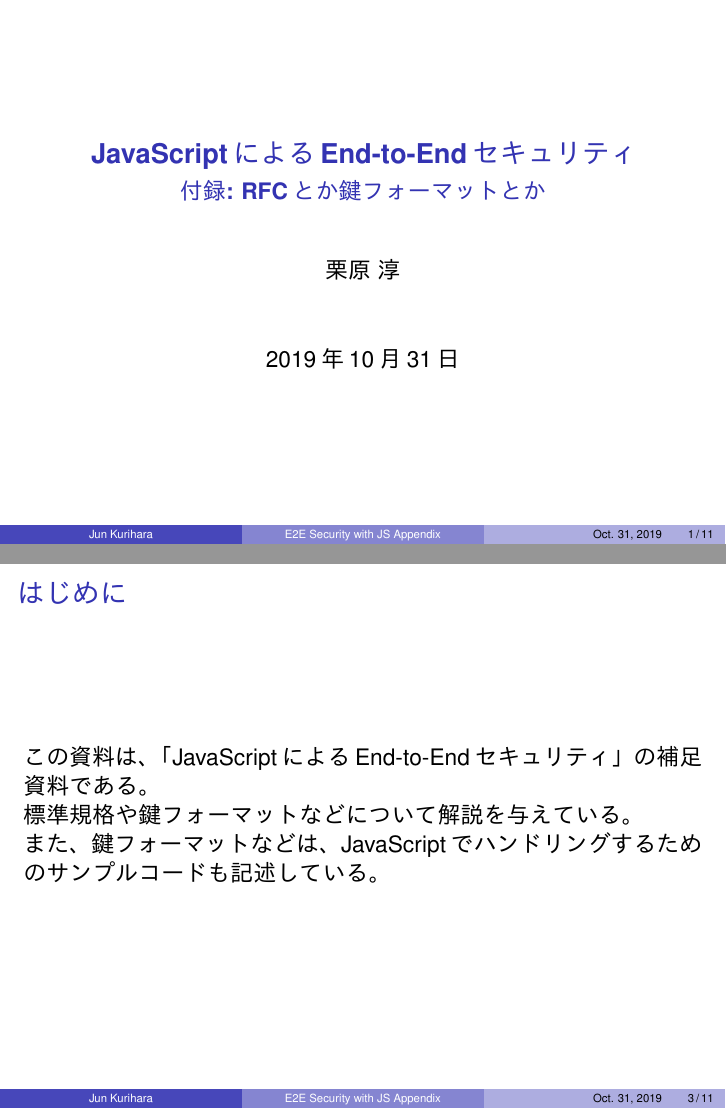
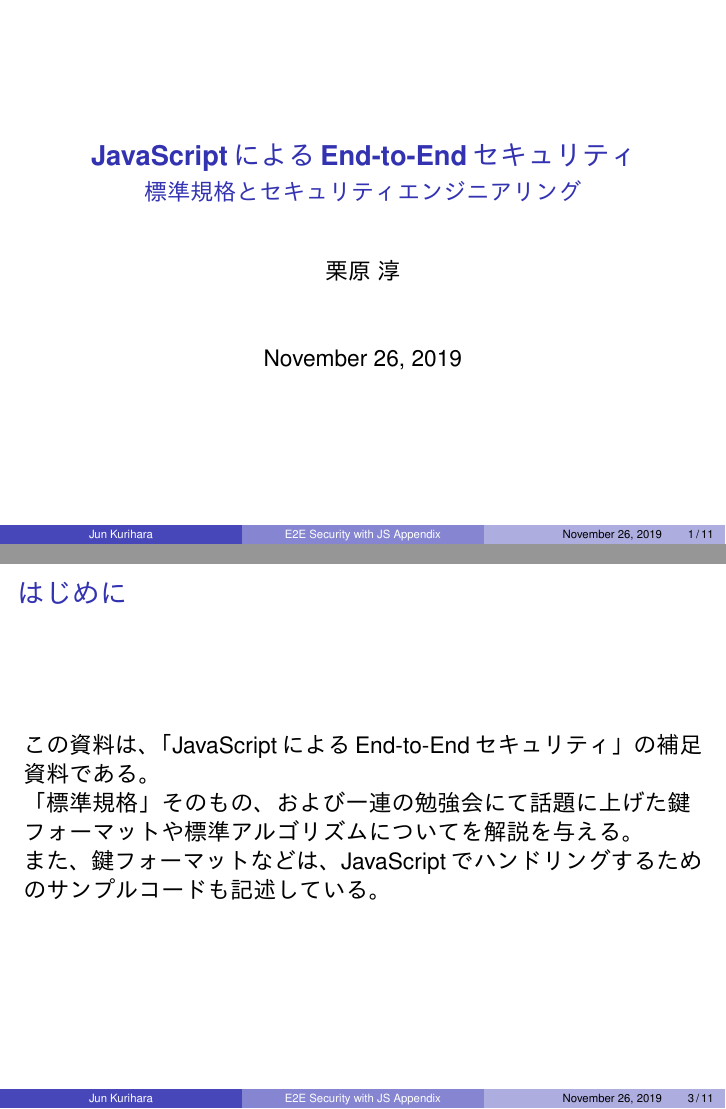
Before and after one commit to junkurihara/class-e2e_security_js, LaTeX slides (slides/slides-appendix.tex): pages 1 and 3 of 11, joined at a grey line. The pictures show the PDF file slides/slides-appendix.pdf that the author committed with the source.

Commit message:
updated slides

```diff
--- a/slides/slides-appendix.tex
+++ b/slides/slides-appendix.tex
@@ -236,10 +236,10 @@
 %%% 著者など
 %%%
 \title[E2E Security with JS Appendix]{JavaScriptによるEnd-to-Endセキュリティ}
-\subtitle{付録: RFCとか鍵フォーマットとか}
+\subtitle{標準規格とセキュリティエンジニアリング}
 \author[Jun Kurihara]{栗原 淳}
 \institute[]{}
-\date[Oct. 31, 2019]{2019年10月31日}
+\date[\today]{\today}
 
 %%%%%%%%%%%%%%%%%%%%%%%%%%%%%%%%%%%%%%%%%%%%%%%%%%%%%%%%%%%%%%%%%%%%%%%%%%%%%%%%%%%%%%%%%%%%%%%%%%%
 %%%%%%%%%%%%%%%%%%%%%%%%%%%%%%%%%%%%%%%%%%%%%%%%%%%%%%%%%%%%%%%%%%%%%%%%%%%%%%%%%%%%%%%%%%%%%%%%%%%
@@ -264,7 +264,7 @@
 \frametitle{はじめに}
 この資料は、「JavaScriptによるEnd-to-Endセキュリティ」の補足資料である。
 
-標準規格や鍵フォーマットなどについて解説を与えている。
+「標準規格」そのもの、および一連の勉強会にて話題に上げた鍵フォーマットや標準アルゴリズムについてを解説を与える。
 
 また、鍵フォーマットなどは、JavaScriptでハンドリングするためのサンプルコードも記述している。
 \end{frame}
```
Also changed, not shown: slides/slides-appendix.pdf.
